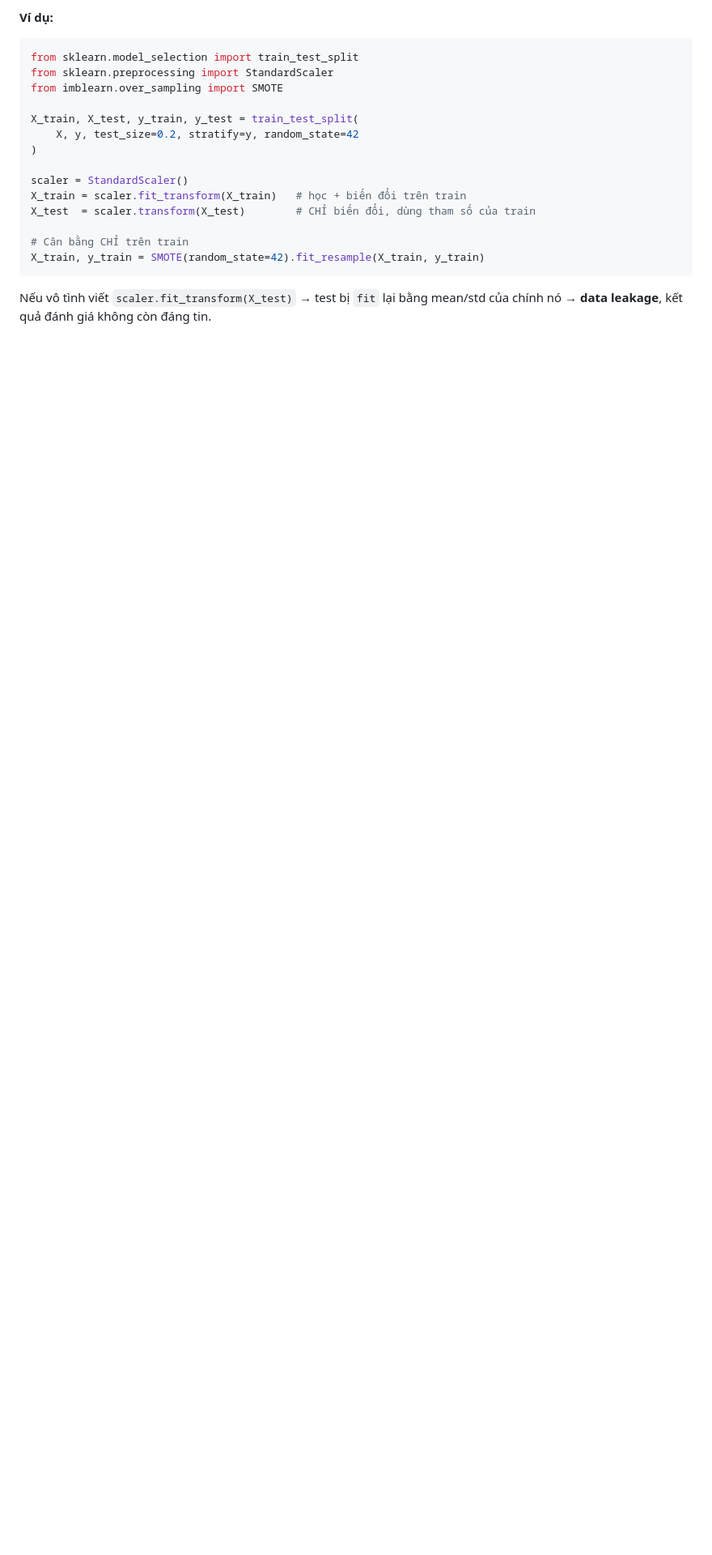
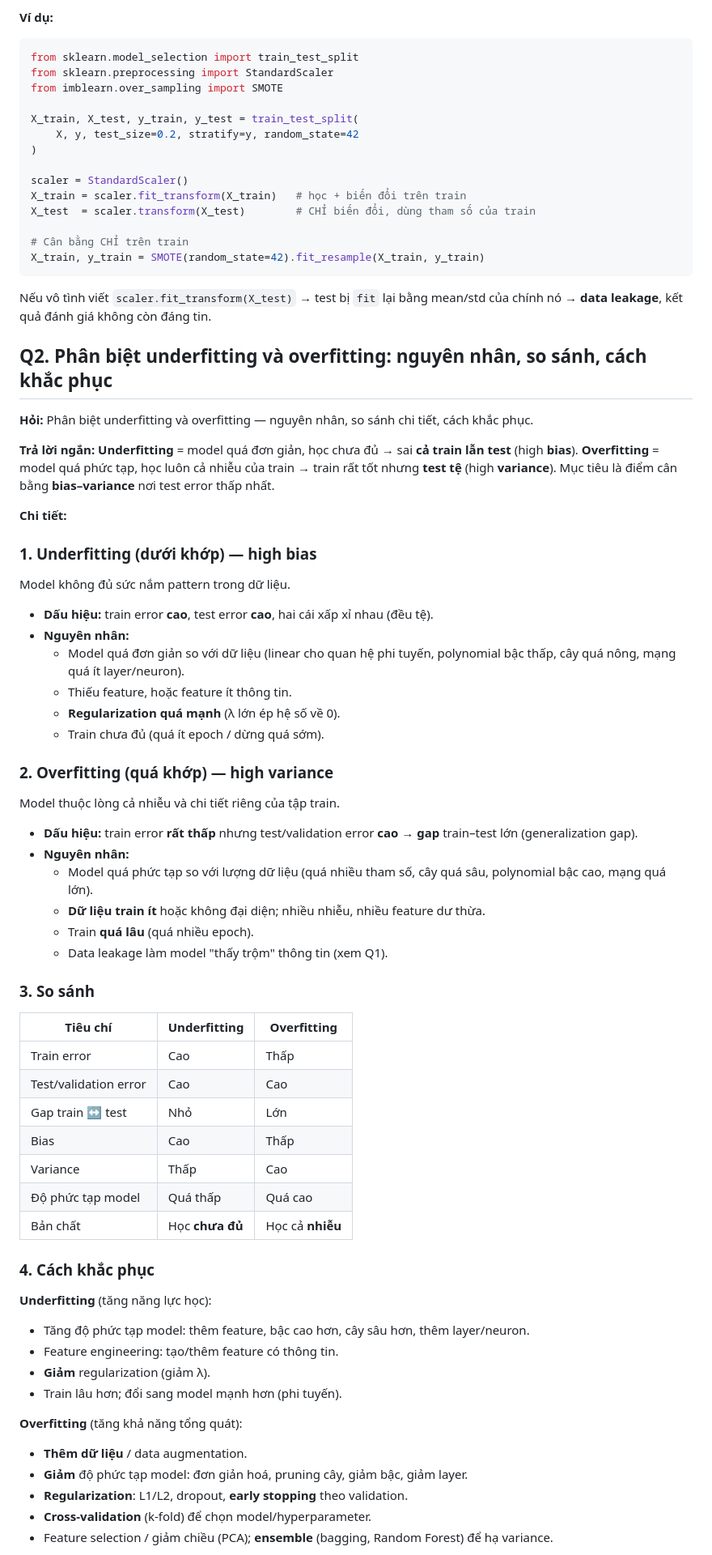
Before and after one commit to 8syncdev/learning-master-ute, a Markdown page: ml_ad/b3/note.md, the part around one of its changes. Shown at 81% size. Rendered like a GitHub page; blank space fills up the shorter version.

Commit message:
b3: note Q2 — underfitting vs overfitting (nguyên nhân, so sánh, khắc phục)

````diff
--- a/ml_ad/b3/note.md
+++ b/ml_ad/b3/note.md
@@ -59,3 +59,56 @@ X_train, y_train = SMOTE(random_state=42).fit_resample(X_train, y_train)
 ```
 
 Nếu vô tình viết `scaler.fit_transform(X_test)` → test bị `fit` lại bằng mean/std của chính nó → **data leakage**, kết quả đánh giá không còn đáng tin.
+
+## Q2. Phân biệt underfitting và overfitting: nguyên nhân, so sánh, cách khắc phục
+
+**Hỏi:** Phân biệt underfitting và overfitting — nguyên nhân, so sánh chi tiết, cách khắc phục.
+
+**Trả lời ngắn:** **Underfitting** = model quá đơn giản, học chưa đủ → sai **cả train lẫn test** (high **bias**). **Overfitting** = model quá phức tạp, học luôn cả nhiễu của train → train rất tốt nhưng **test tệ** (high **variance**). Mục tiêu là điểm cân bằng **bias–variance** nơi test error thấp nhất.
+
+**Chi tiết:**
+
+### 1. Underfitting (dưới khớp) — high bias
+Model không đủ sức nắm pattern trong dữ liệu.
+- **Dấu hiệu:** train error **cao**, test error **cao**, hai cái xấp xỉ nhau (đều tệ).
+- **Nguyên nhân:**
+  - Model quá đơn giản so với dữ liệu (linear cho quan hệ phi tuyến, polynomial bậc thấp, cây quá nông, mạng quá ít layer/neuron).
+  - Thiếu feature, hoặc feature ít thông tin.
+  - **Regularization quá mạnh** (λ lớn ép hệ số về 0).
+  - Train chưa đủ (quá ít epoch / dừng quá sớm).
+
+### 2. Overfitting (quá khớp) — high variance
+Model thuộc lòng cả nhiễu và chi tiết riêng của tập train.
+- **Dấu hiệu:** train error **rất thấp** nhưng test/validation error **cao** → **gap** train–test lớn (generalization gap).
+- **Nguyên nhân:**
+  - Model quá phức tạp so với lượng dữ liệu (quá nhiều tham số, cây quá sâu, polynomial bậc cao, mạng quá lớn).
+  - **Dữ liệu train ít** hoặc không đại diện; nhiều nhiễu, nhiều feature dư thừa.
+  - Train **quá lâu** (quá nhiều epoch).
+  - Data leakage làm model "thấy trộm" thông tin (xem Q1).
+
+### 3. So sánh
+
+| Tiêu chí | Underfitting | Overfitting |
+|---|---|---|
+| Train error | Cao | Thấp |
+| Test/validation error | Cao | Cao |
+| Gap train ↔ test | Nhỏ | Lớn |
+| Bias | Cao | Thấp |
+| Variance | Thấp | Cao |
+| Độ phức tạp model | Quá thấp | Quá cao |
+| Bản chất | Học **chưa đủ** | Học cả **nhiễu** |
+
+### 4. Cách khắc phục
+**Underfitting** (tăng năng lực học):
+- Tăng độ phức tạp model: thêm feature, bậc cao hơn, cây sâu hơn, thêm layer/neuron.
+- Feature engineering: tạo/thêm feature có thông tin.
+- **Giảm** regularization (giảm λ).
+- Train lâu hơn; đổi sang model mạnh hơn (phi tuyến).
+
+**Overfitting** (tăng khả năng tổng quát):
+- **Thêm dữ liệu** / data augmentation.
+- **Giảm** độ phức tạp model: đơn giản hoá, pruning cây, giảm bậc, giảm layer.
+- **Regularization**: L1/L2, dropout, **early stopping** theo validation.
+- **Cross-validation** (k-fold) để chọn model/hyperparameter.
+- Feature selection / giảm chiều (PCA); **ensemble** (bagging, Random Forest) để hạ variance.
+
````
Also changed, not shown: other parts of ml_ad/b3/note.md (+21 -0 lines).
